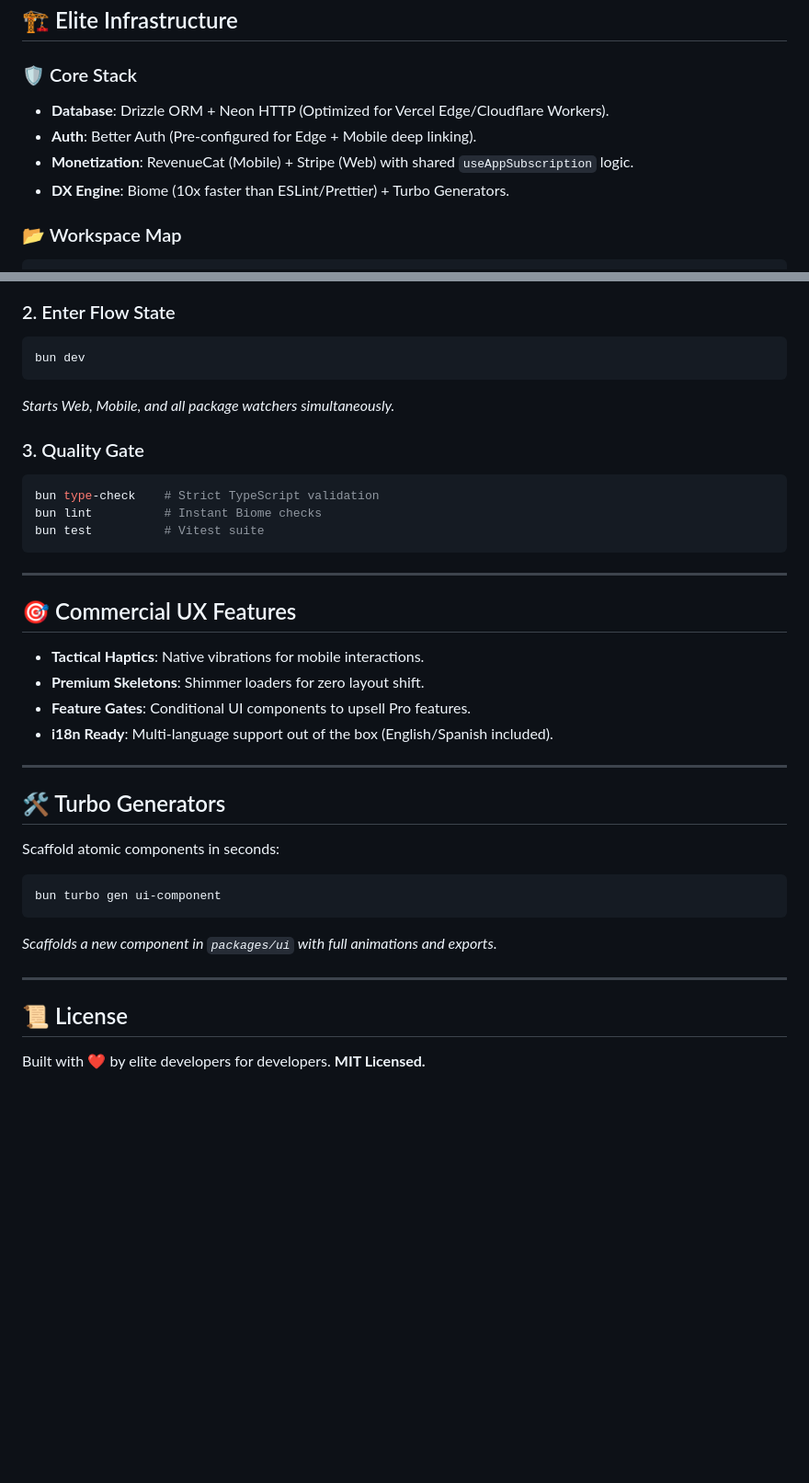
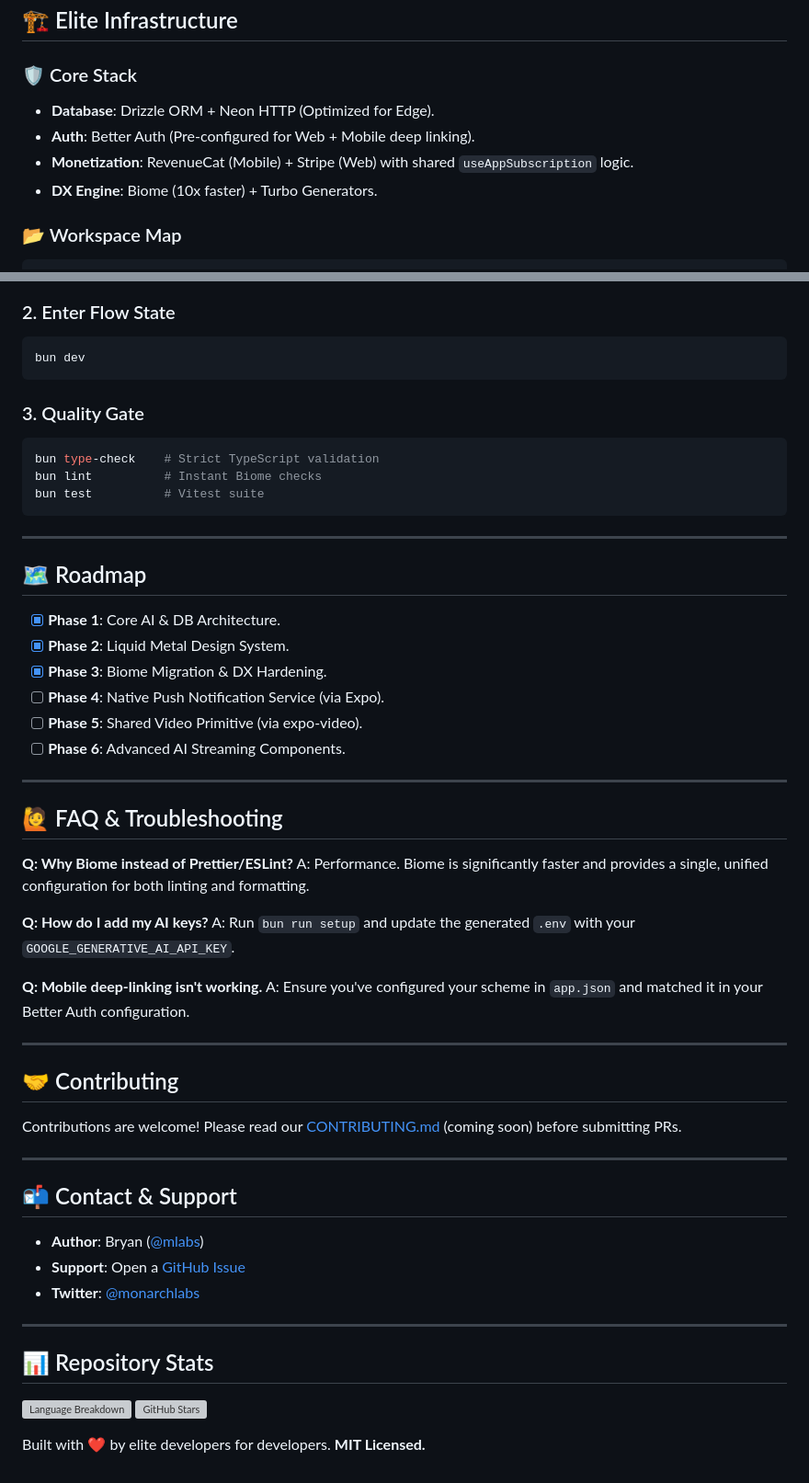
Before and after one commit to bantoinese83/Vite-Expo-2026-Premium-Monorepo-Template, a Markdown page: README.md, 2 parts joined by grey strips. Shown at 92% size. Drawn GitHub-style; blank space fills up the shorter version; grey boxes are pictures that could not be loaded.

Commit message:
docs: Final README overhaul with TOC, Roadmap, FAQ, and Elite Styling

````diff
--- a/README.md
+++ b/README.md
@@ -42,10 +69,10 @@ graph TD
 ## 🏗️ Elite Infrastructure
 
 ### 🛡️ Core Stack
-- **Database**: Drizzle ORM + Neon HTTP (Optimized for Vercel Edge/Cloudflare Workers).
-- **Auth**: Better Auth (Pre-configured for Edge + Mobile deep linking).
+- **Database**: Drizzle ORM + Neon HTTP (Optimized for Edge).
+- **Auth**: Better Auth (Pre-configured for Web + Mobile deep linking).
 - **Monetization**: RevenueCat (Mobile) + Stripe (Web) with shared `useAppSubscription` logic.
-- **DX Engine**: Biome (10x faster than ESLint/Prettier) + Turbo Generators.
+- **DX Engine**: Biome (10x faster) + Turbo Generators.
 
 ### 📂 Workspace Map
 ```text
@@ -77,7 +104,6 @@ bun run setup
 ```bash
 bun dev
 ```
-*Starts Web, Mobile, and all package watchers simultaneously.*
 
 ### 3. Quality Gate
 ```bash
@@ -88,22 +114,43 @@ bun test          # Vitest suite
 
 ---
 
-## 🎯 Commercial UX Features
-- **Tactical Haptics**: Native vibrations for mobile interactions.
-- **Premium Skeletons**: Shimmer loaders for zero layout shift.
-- **Feature Gates**: Conditional UI components to upsell Pro features.
-- **i18n Ready**: Multi-language support out of the box (English/Spanish included).
+## 🗺️ Roadmap
+- [x] **Phase 1**: Core AI & DB Architecture.
+- [x] **Phase 2**: Liquid Metal Design System.
+- [x] **Phase 3**: Biome Migration & DX Hardening.
+- [ ] **Phase 4**: Native Push Notification Service (via Expo).
+- [ ] **Phase 5**: Shared Video Primitive (via expo-video).
+- [ ] **Phase 6**: Advanced AI Streaming Components.
 
 ---
 
-## 🛠️ Turbo Generators
-Scaffold atomic components in seconds:
-```bash
-bun turbo gen ui-component
-```
-*Scaffolds a new component in `packages/ui` with full animations and exports.*
+## 🙋 FAQ & Troubleshooting
+
+**Q: Why Biome instead of Prettier/ESLint?**
+A: Performance. Biome is significantly faster and provides a single, unified configuration for both linting and formatting.
+
+**Q: How do I add my AI keys?**
+A: Run `bun run setup` and update the generated `.env` with your `GOOGLE_GENERATIVE_AI_API_KEY`.
+
+**Q: Mobile deep-linking isn't working.**
+A: Ensure you've configured your scheme in `app.json` and matched it in your Better Auth configuration.
 
 ---
 
-## 📜 License
+## 🤝 Contributing
+Contributions are welcome! Please read our [CONTRIBUTING.md](CONTRIBUTING.md) (coming soon) before submitting PRs.
+
+---
+
+## 📬 Contact & Support
+- **Author**: Bryan ([@mlabs](https://mlabs.ai))
+- **Support**: Open a [GitHub Issue](https://github.com/bantoinese83/Vite-Expo-2026-Premium-Monorepo-Template/issues)
+- **Twitter**: [@monarchlabs](https://twitter.com/example)
+
+---
+
+## 📊 Repository Stats
+![Language Breakdown](https://img.shields.io/github/languages/top/bantoinese83/Vite-Expo-2026-Premium-Monorepo-Template?style=for-the-badge)
+![GitHub Stars](https://img.shields.io/github/stars/bantoinese83/Vite-Expo-2026-Premium-Monorepo-Template?style=for-the-badge)
+
 Built with ❤️ by elite developers for developers. **MIT Licensed.**
````
Also changed, not shown: other parts of README.md (+33 -6 lines).
